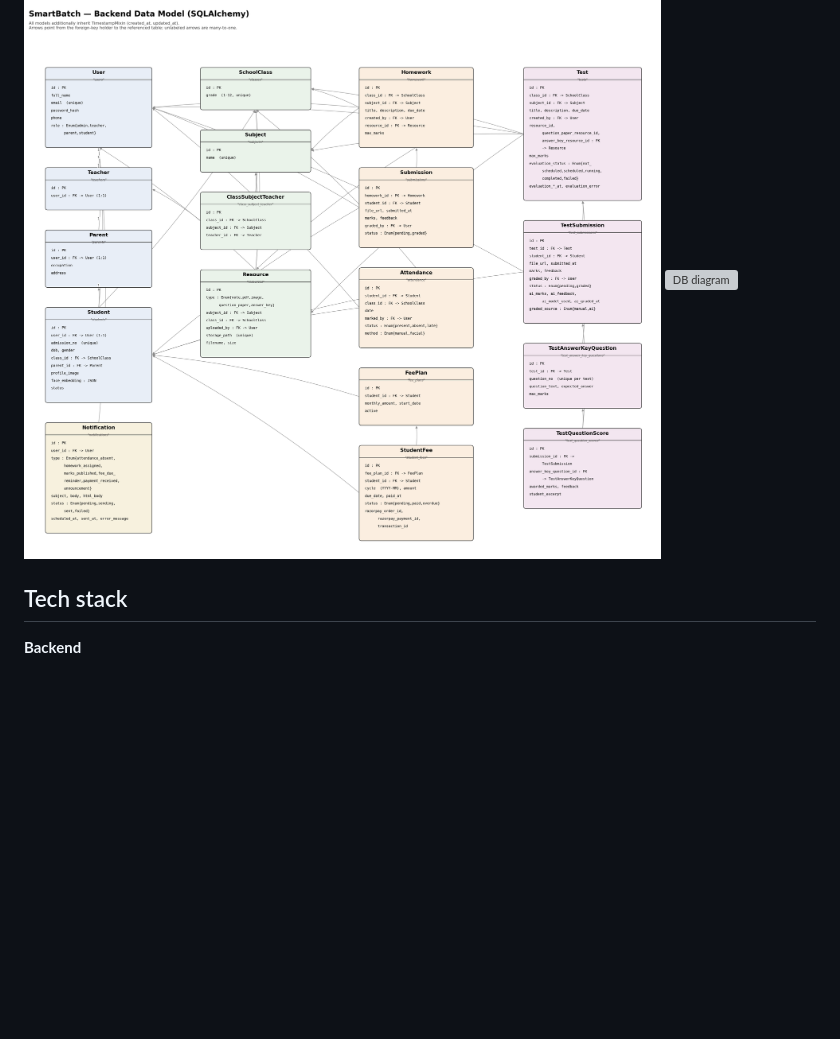
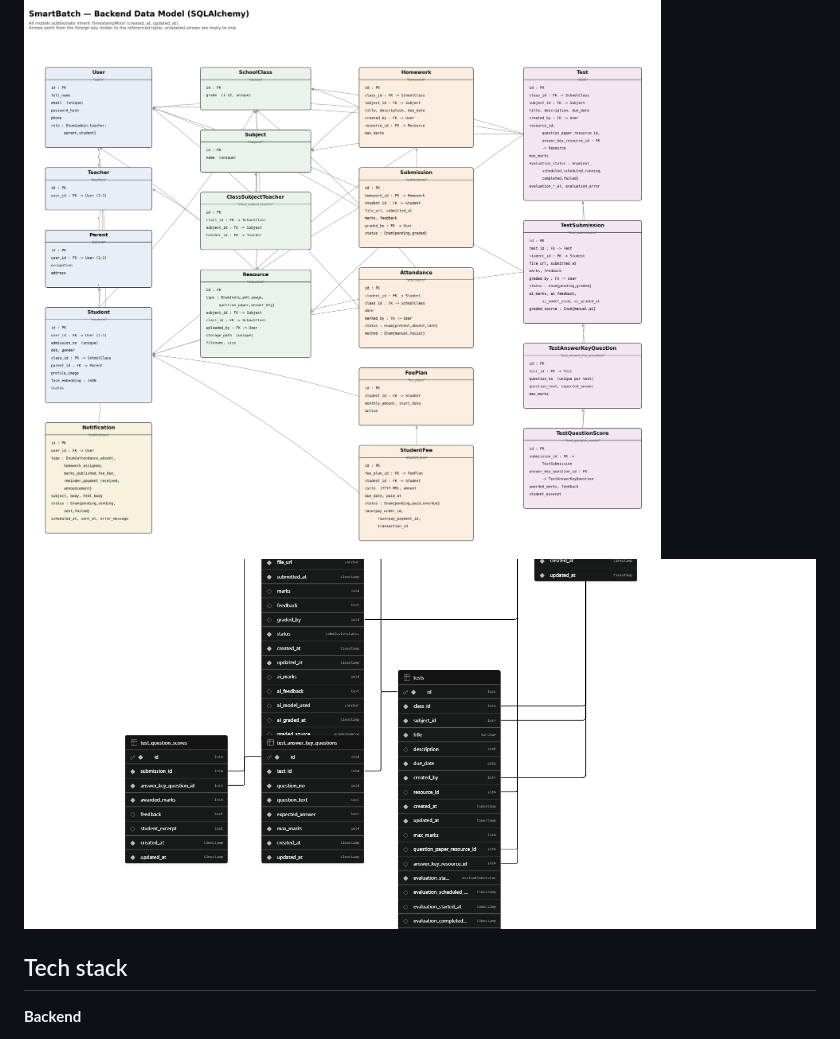
Before and after one commit to sameerthakur6780/MAY2026-Team-025, a Markdown page: README.md, the part around the change. Drawn GitHub-style; blank space fills up the shorter version; grey boxes are pictures that could not be loaded.

```diff
--- a/README.md
+++ b/README.md
@@ -12,7 +12,7 @@ There are four user roles: **Admin, Teacher, Parent, Student**, each with their
 ## Architecture
 
 ![Class diagram](docs/class-diagram.png)
-![DB diagram](docs/db-diagram.jpg)
+![DB diagram](docs/db-diagram.png)
 
 ## Tech stack
 
```
